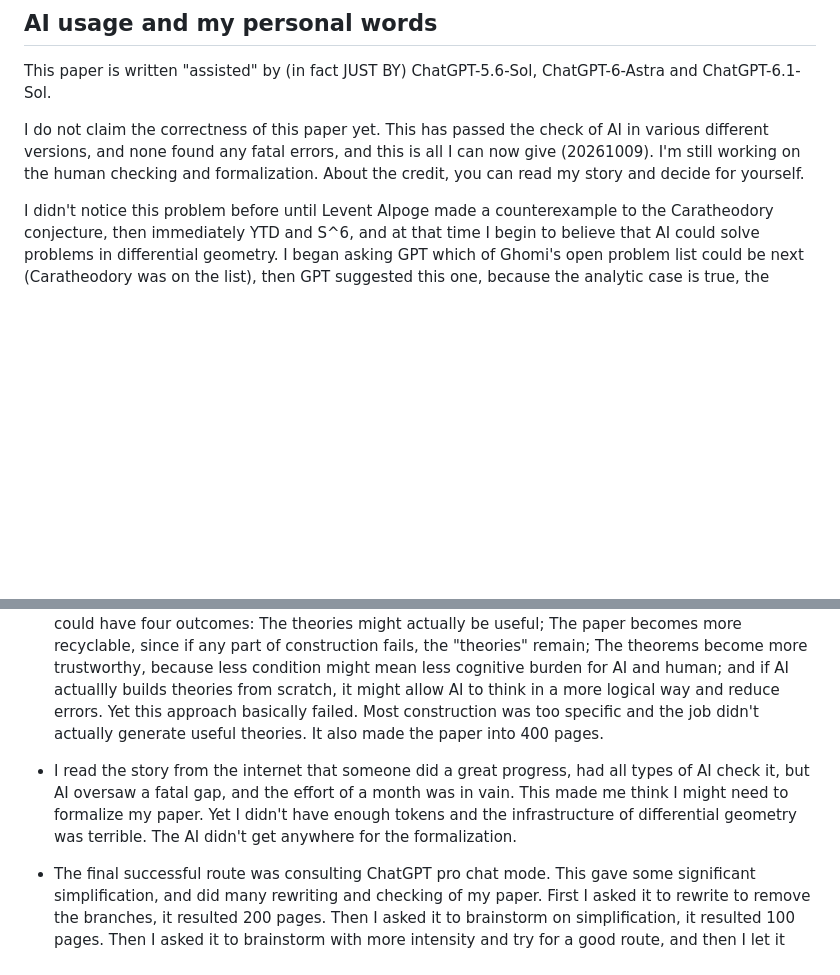
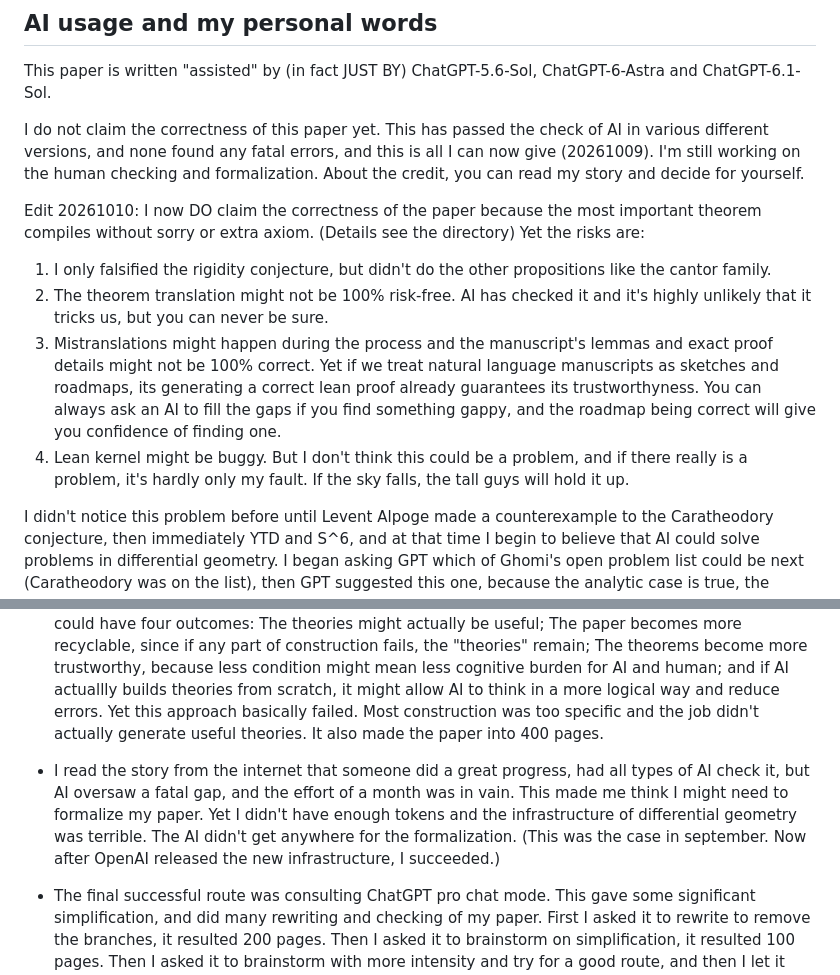
Before and after one commit to zhangyuetong/smooth-tight-nonrigidity, a Markdown page: README.md, 2 parts joined by grey strips. GitHub-like rendering; blank space fills up the shorter version.

```diff
--- a/README.md
+++ b/README.md
@@ -24,13 +24,19 @@ This paper is written "assisted" by (in fact JUST BY) ChatGPT-5.6-Sol, ChatGPT-6
 
 I do not claim the correctness of this paper yet. This has passed the check of AI in various different versions, and none found any fatal errors, and this is all I can now give (20261009). I'm still working on the human checking and formalization. About the credit, you can read my story and decide for yourself.
 
+Edit 20261010: I now DO claim the correctness of the paper because the most important theorem compiles without sorry or extra axiom. (Details see the directory) Yet the risks are:
+1. I only falsified the rigidity conjecture, but didn't do the other propositions like the cantor family.
+2. The theorem translation might not be 100% risk-free. AI has checked it and it's highly unlikely that it tricks us, but you can never be sure.
+3. Mistranslations might happen during the process and the manuscript's lemmas and exact proof details might not be 100% correct. Yet if we treat natural language manuscripts as sketches and roadmaps, its generating a correct lean proof already guarantees its trustworthyness. You can always ask an AI to fill the gaps if you find something gappy, and the roadmap being correct will give you confidence of finding one.
+4. Lean kernel might be buggy. But I don't think this could be a problem, and if there really is a problem, it's hardly only my fault. If the sky falls, the tall guys will hold it up.
+
 I didn't notice this problem before until Levent Alpoge made a counterexample to the Caratheodory conjecture, then immediately YTD and S^6, and at that time I begin to believe that AI could solve problems in differential geometry. I began asking GPT which of Ghomi's open problem list could be next (Caratheodory was on the list), then GPT suggested this one, because the analytic case is true, the polyhedral case is false and the smooth case is unsolved, which looks like the Caratheodory conjecture where the analytic case is also true but the sommth case ultimately resolved false. I then asked chat mode to solve the problem, and chat falsed the Ghomi2025 paper problem 1.1 which showed the simple route towards proving rigidity was false. It didn't give any other promising result. Several days later I decided to run with all my effort, and downloaded Danus, making it run for 28h and burn around 140% weekly of 200$ Pro. Then Astra came out, and it took two hours and 25% Pro to find the counterexample. This counterexample although being very much altered, the idea survived to the final result now. (An evidence of this timeline can be see in the file [timestamp](timestamp/README.md).)
 
 I was shocked, so I asked it to output the result and thought about giving this to my mentor or quickly publishing it. Yet the paper was not a clean formula like the Caratheodory one, but was 300+ pages and basically impossible to read. The main construction and proof involved PDE and I as an undergraduate didn't even take courses in PDE. So for the next several weeks my work was to continuously try to make the paper simpler, more readable and more rigorous:
 
 - Also around this time I learned about the math community advocating for building math theories and open problems should be considered golden goose, so I tried asking AI to "generalize the theorems introduced into lemmas and 'theories'". The point is to make AI find the "essence" of the new theorems, simplify and generalize the conditions where they actually share the same proof. This could have four outcomes: The theories might actually be useful; The paper becomes more recyclable, since if any part of construction fails, the "theories" remain; The theorems become more trustworthy, because less condition might mean less cognitive burden for AI and human; and if AI actuallly builds theories from scratch, it might allow AI to think in a more logical way and reduce errors. Yet this approach basically failed. Most construction was too specific and the job didn't actually generate useful theories. It also made the paper into 400 pages.
 
-- I read the story from the internet that someone did a great progress, had all types of AI check it, but AI oversaw a fatal gap, and the effort of a month was in vain. This made me think I might need to formalize my paper. Yet I didn't have enough tokens and the infrastructure of differential geometry was terrible. The AI didn't get anywhere for the formalization.
+- I read the story from the internet that someone did a great progress, had all types of AI check it, but AI oversaw a fatal gap, and the effort of a month was in vain. This made me think I might need to formalize my paper. Yet I didn't have enough tokens and the infrastructure of differential geometry was terrible. The AI didn't get anywhere for the formalization. (This was the case in september. Now after OpenAI released the new infrastructure, I succeeded.)
 
 - The final successful route was consulting ChatGPT pro chat mode. This gave some significant simplification, and did many rewriting and checking of my paper. First I asked it to rewrite to remove the branches, it resulted 200 pages. Then I asked it to brainstorm on simplification, it resulted 100 pages. Then I asked it to brainstorm with more intensity and try for a good route, and then I let it pick a good route, it resulted 16 page. Then I asked it to fill in the gaps, it resulted around 30 pages and never changed much ever since.
 
```
